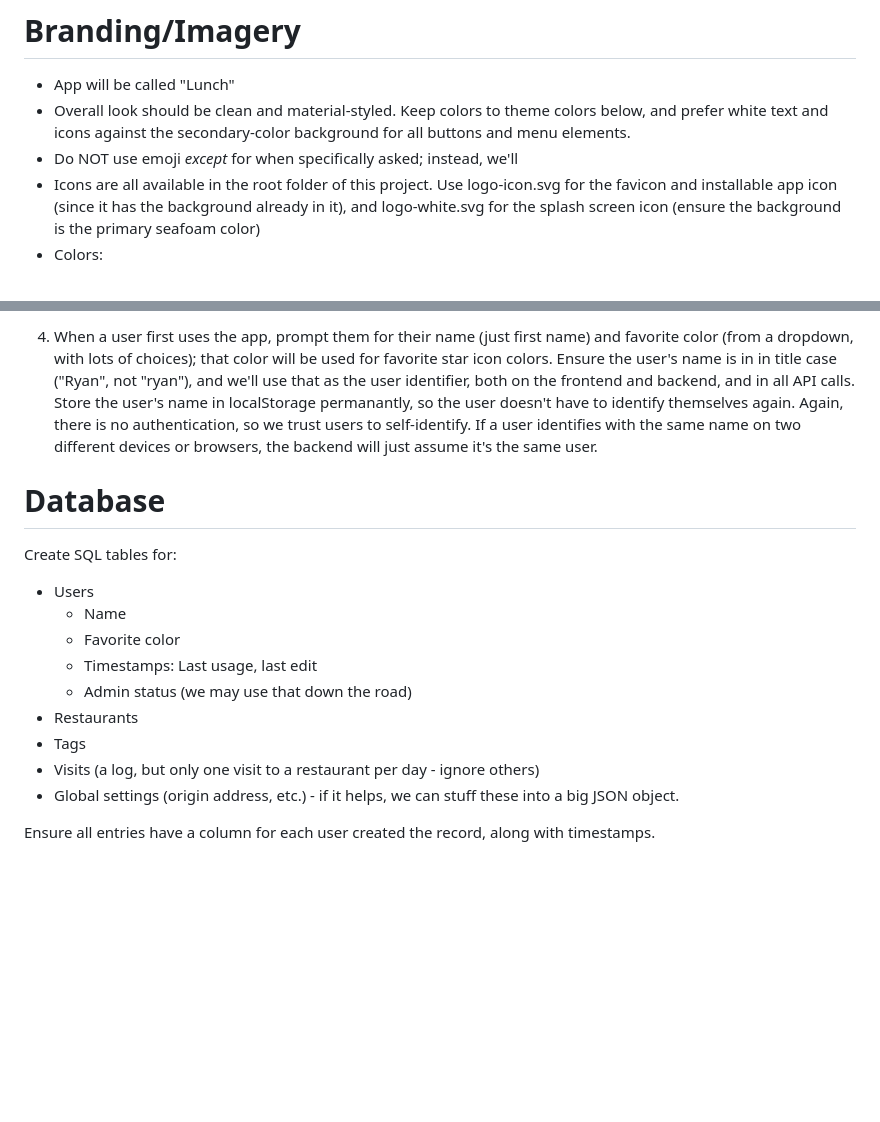
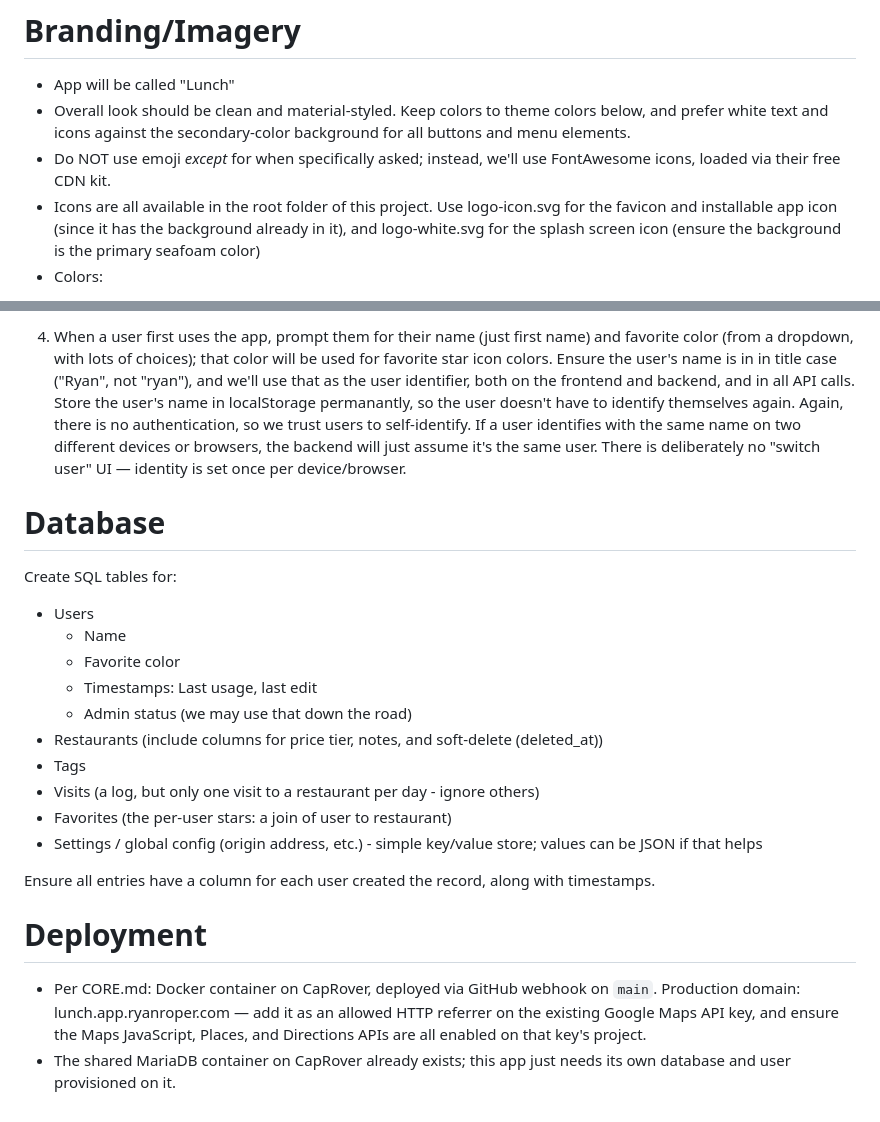
Before and after one commit to ryanomite/lunch, a Markdown page: LUNCH.md, 2 parts joined by grey strips. GitHub-like rendering; blank space fills up the shorter version.

```diff
--- a/LUNCH.md
+++ b/LUNCH.md
@@ -5,7 +5,7 @@ Using the basic instructions from CORE.md, I'd like to create a new app for plan
 
 - App will be called "Lunch"
 - Overall look should be clean and material-styled. Keep colors to theme colors below, and prefer white text and icons against the secondary-color background for all buttons and menu elements.
-- Do NOT use emoji *except* for when specifically asked; instead, we'll
+- Do NOT use emoji *except* for when specifically asked; instead, we'll use FontAwesome icons, loaded via their free CDN kit.
 - Icons are all available in the root folder of this project. Use logo-icon.svg for the favicon and installable app icon (since it has the background already in it), and logo-white.svg for the splash screen icon (ensure the background is the primary seafoam color)
 - Colors:
 
@@ -76,6 +81,6 @@ This app is basically a manually-curated database of restaurants, added by users
 
 
-4) When a user first uses the app, prompt them for their name (just first name) and favorite color (from a dropdown, with lots of choices); that color will be used for favorite star icon colors. Ensure the user's name is in in title case ("Ryan", not "ryan"), and we'll use that as the user identifier, both on the frontend and backend, and in all API calls. Store the user's name in localStorage permanantly, so the user doesn't have to identify themselves again. Again, there is no authentication, so we trust users to self-identify. If a user identifies with the same name on two different devices or browsers, the backend will just assume it's the same user.
+4) When a user first uses the app, prompt them for their name (just first name) and favorite color (from a dropdown, with lots of choices); that color will be used for favorite star icon colors. Ensure the user's name is in in title case ("Ryan", not "ryan"), and we'll use that as the user identifier, both on the frontend and backend, and in all API calls. Store the user's name in localStorage permanantly, so the user doesn't have to identify themselves again. Again, there is no authentication, so we trust users to self-identify. If a user identifies with the same name on two different devices or browsers, the backend will just assume it's the same user. There is deliberately no "switch user" UI — identity is set once per device/browser.
 
 # Database
 
@@ -85,9 +90,15 @@ Create SQL tables for:
     - Favorite color
     - Timestamps: Last usage, last edit
     - Admin status (we may use that down the road)
-- Restaurants
+- Restaurants (include columns for price tier, notes, and soft-delete (deleted_at))
 - Tags
 - Visits (a log, but only one visit to a restaurant per day - ignore others)
-- Global settings (origin address, etc.) - if it helps, we can stuff these into a big JSON object.
+- Favorites (the per-user stars: a join of user to restaurant)
+- Settings / global config (origin address, etc.) - simple key/value store; values can be JSON if that helps
 
 Ensure all entries have a column for each user created the record, along with timestamps.
+
+# Deployment
+
+- Per CORE.md: Docker container on CapRover, deployed via GitHub webhook on `main`. Production domain: lunch.app.ryanroper.com — add it as an allowed HTTP referrer on the existing Google Maps API key, and ensure the Maps JavaScript, Places, and Directions APIs are all enabled on that key's project.
+- The shared MariaDB container on CapRover already exists; this app just needs its own database and user provisioned on it.
```
Also changed, not shown: other parts of LUNCH.md (+13 -8 lines).
